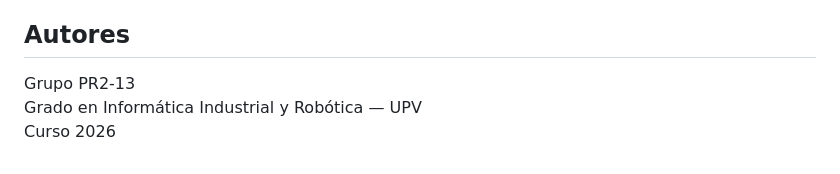
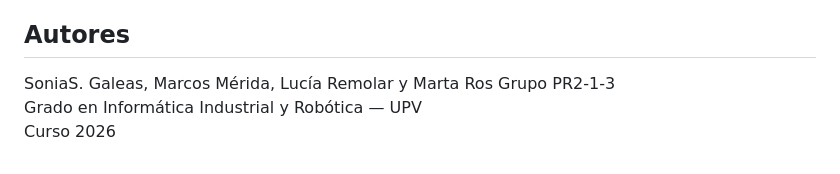
Before and after one commit to MartaRos0/PR2_1_3, a Markdown page: esp/README.md, the part around the change. GitHub-like rendering.

Commit message:
Revise authors and course details in README
Updated author list and course information in README.

```diff
--- a/esp/README.md
+++ b/esp/README.md
@@ -116,7 +116,7 @@ RoboDK recibe señales de emergencia o inicio provenientes de la ESP y este envi
 Si no se esta conectado a la red de la UPV, cambiar los parametros de NET_SSID y NET_PASSWD por la red que se vaya a usar.
 
 ## Autores
-
-Grupo PR2‑13
+SoniaS. Galeas, Marcos Mérida, Lucía Remolar y Marta Ros
+Grupo PR2‑1-3
 Grado en Informática Industrial y Robótica — UPV
 Curso 2026
```
